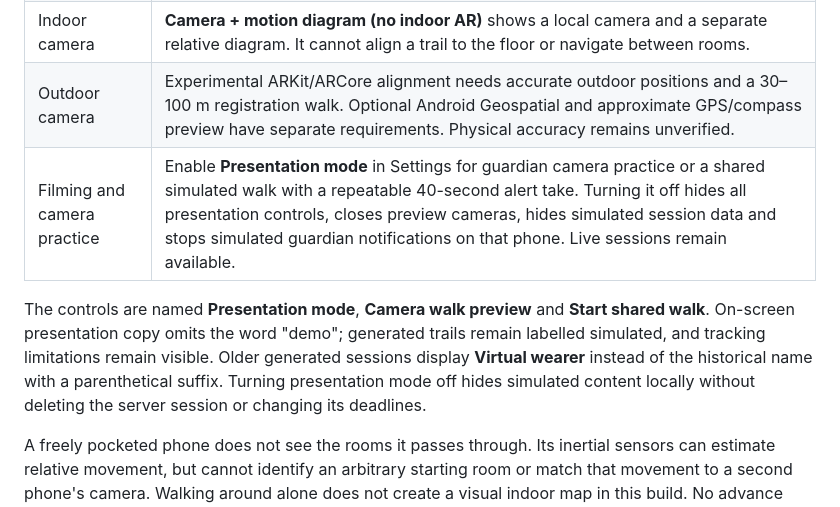
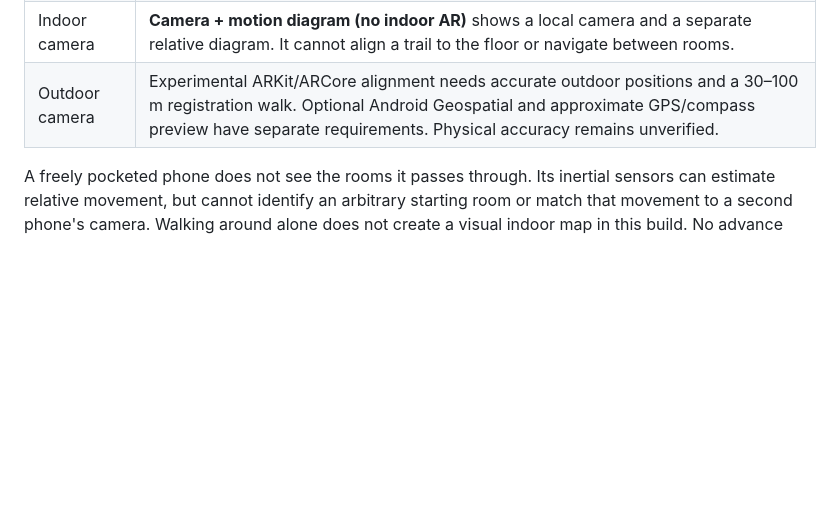
Before and after one commit to ezrasong/WalkWithMe, a Markdown page: README.md, the part around the change. Rendered like a GitHub page; blank space fills up the shorter version.

```diff
--- a/README.md
+++ b/README.md
@@ -14,9 +14,6 @@ Built with Flutter for Android and iOS, plus a native Wear OS companion. Tested
 | Pocket motion | Experimental relative movement from Android sensors, with optional watch activity checks. Recording starts anywhere without a manual calibration walk. Room, floor, geographic origin and north remain unknown; walking accuracy is unverified. |
 | Indoor camera | **Camera + motion diagram (no indoor AR)** shows a local camera and a separate relative diagram. It cannot align a trail to the floor or navigate between rooms. |
 | Outdoor camera | Experimental ARKit/ARCore alignment needs accurate outdoor positions and a 30–100 m registration walk. Optional Android Geospatial and approximate GPS/compass preview have separate requirements. Physical accuracy remains unverified. |
-| Filming and camera practice | Enable **Presentation mode** in Settings for guardian camera practice or a shared simulated walk with a repeatable 40-second alert take. Turning it off hides all presentation controls, closes preview cameras, hides simulated session data and stops simulated guardian notifications on that phone. Live sessions remain available. |
-
-The controls are named **Presentation mode**, **Camera walk preview** and **Start shared walk**. On-screen presentation copy omits the word "demo"; generated trails remain labelled simulated, and tracking limitations remain visible. Older generated sessions display **Virtual wearer** instead of the historical name with a parenthetical suffix. Turning presentation mode off hides simulated content locally without deleting the server session or changing its deadlines.
 
 A freely pocketed phone does not see the rooms it passes through. Its inertial sensors can estimate relative movement, but cannot identify an arbitrary starting room or match that movement to a second phone's camera. Walking around alone does not create a visual indoor map in this build. No advance mapping is needed for relative recording; universal pocket-only indoor AR localization is not implemented.
 
```
